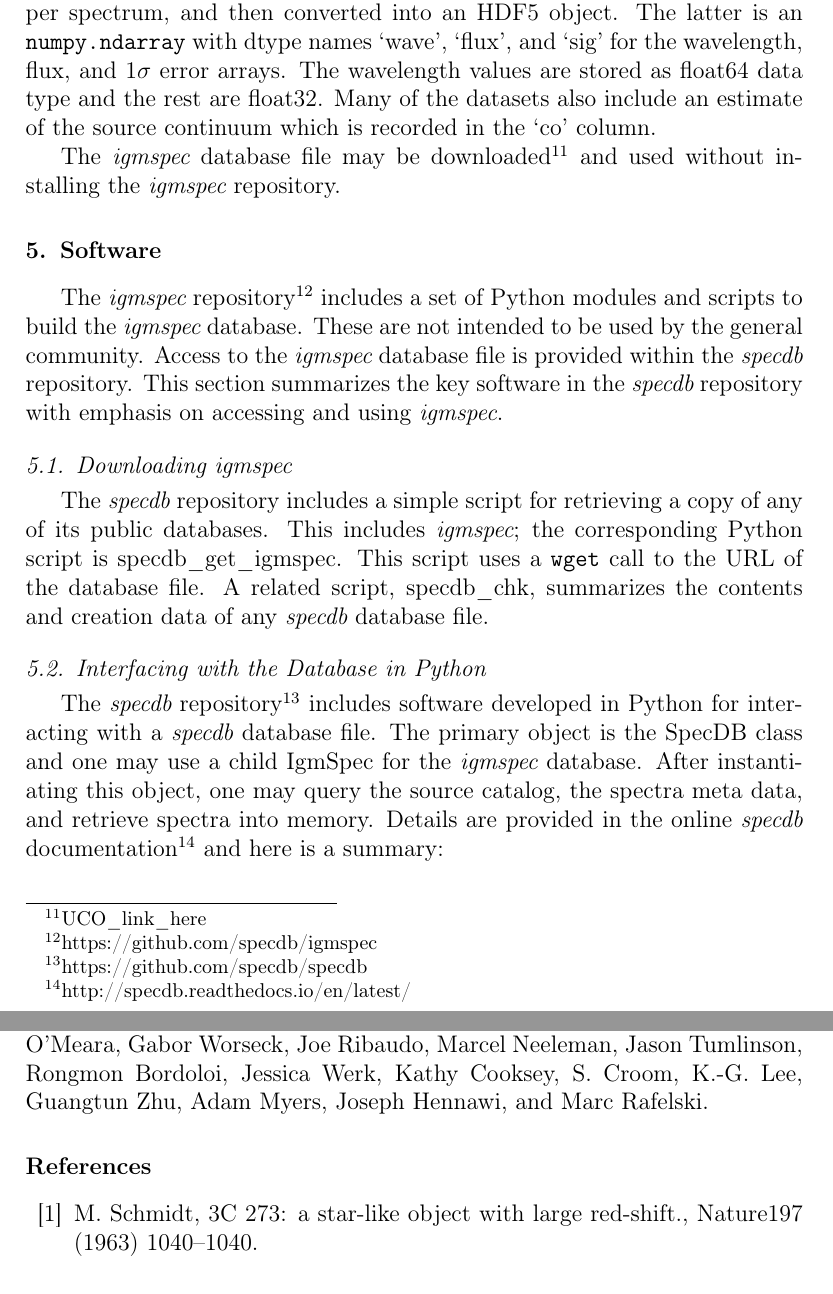
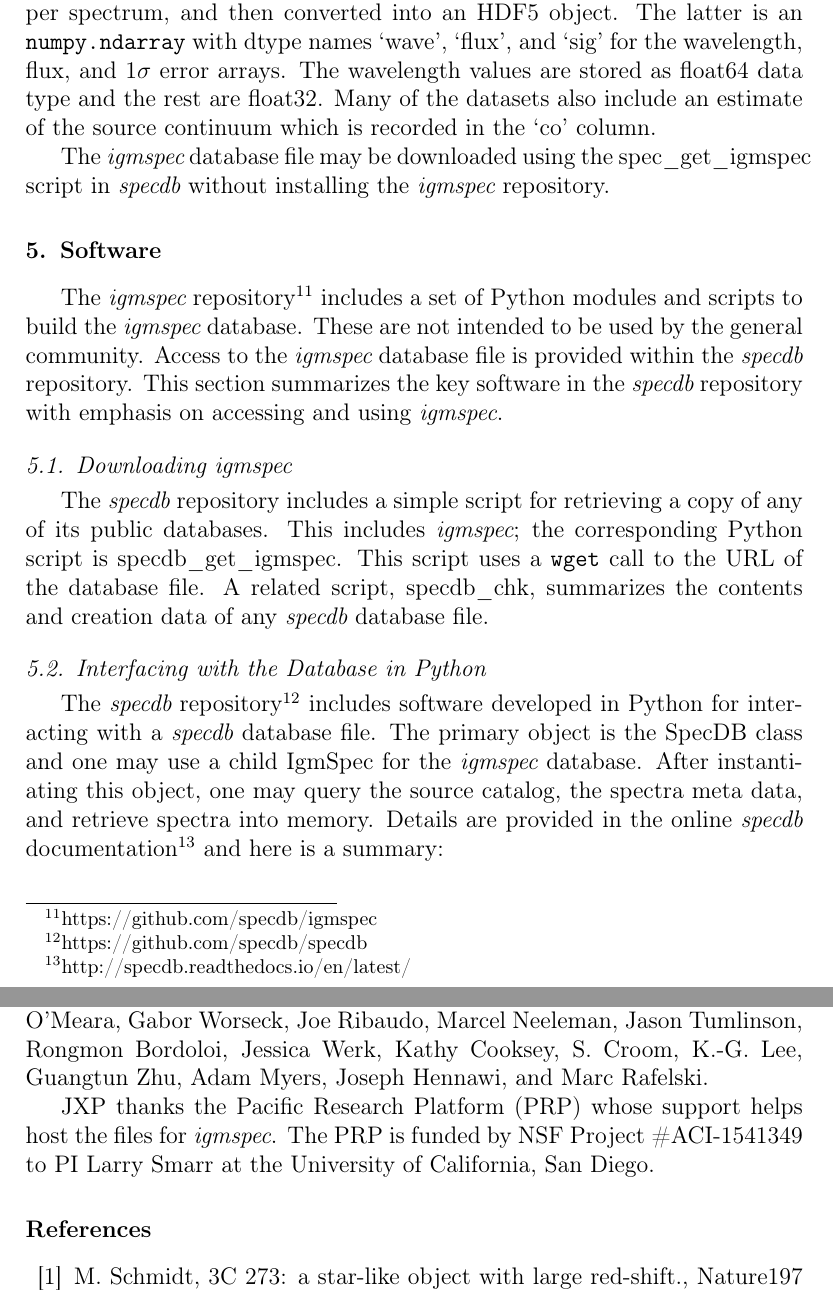
Before and after one commit to specdb/igmspec, a LaTeX paper (papers/v02_release/astroph/igmspec_v02.tex): two parts of pages 11 and 14 of 21, joined at a grey line, cut so that both start at the same text. Compiled offline with pdfLaTeX.

Commit message:
more edits

```diff
--- a/papers/v02_release/astroph/igmspec_v02.tex
+++ b/papers/v02_release/astroph/igmspec_v02.tex
@@ -659,8 +659,8 @@ an estimate of the source continuum which is
 recorded in the `co' column.
 
 The {\it igmspec} database file may be
-downloaded\footnote{UCO\_link\_here} and
-used without installing the {\it igmspec} repository.
+downloaded using the spec\_get\_igmspec script in {\it specdb}
+without installing the {\it igmspec} repository.
 
 
 %%%%%%%%%%%%%%%%%%%%%%%%%%%%%%%%%%%%%%%%%%%%%%%%%%%%%
@@ -821,6 +821,11 @@ John O'Meara, Gabor Worseck, Joe Ribaudo, Marcel Neeleman,
 Jason Tumlinson, Rongmon Bordoloi, Jessica Werk,
 Kathy Cooksey, S. Croom, K.-G. Lee, Guangtun Zhu,
 Adam Myers, Joseph Hennawi,  and Marc Rafelski.
+
+JXP thanks the Pacific Research Platform (PRP) whose support
+helps host the files for {\it igmspec}.  The PRP is funded by
+NSF Project \#ACI-1541349 to
+PI Larry Smarr at the University of California, San Diego.
 
 %J.X.P and G.W. are partially supported
 %by an NSF CAREER grant (AST--0548180), and
```
Also changed, not shown: papers/v02_release/proofs.txt (added, +2 -0 lines), papers/v02_release/astroph/igmspec_v02.tex (6 more changed lines).
